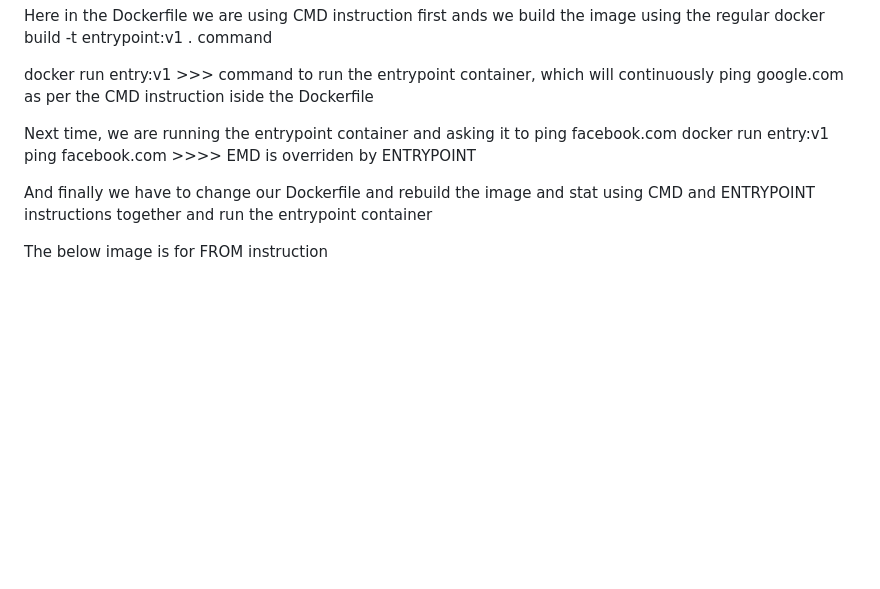
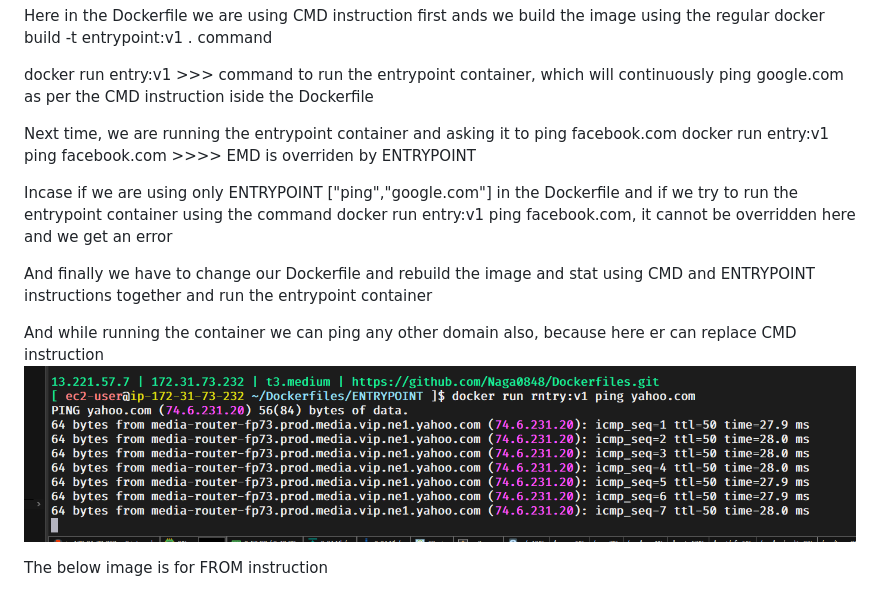
Before and after one commit to Naga0848/Dockerfiles, a Markdown page: README.md, the part around the change. GitHub-like rendering; pictures changed too: images/entrypoint2.png (added); blank space fills up the shorter version.

Commit message:
docker

```diff
--- a/README.md
+++ b/README.md
@@ -216,8 +216,12 @@
    Next time, we are running the entrypoint container and asking it to ping facebook.com
     docker run entry:v1 ping facebook.com   >>>> EMD is overriden by ENTRYPOINT
 
+   Incase if we are using only ENTRYPOINT ["ping","google.com"] in the Dockerfile and if we try to run the entrypoint container using the command docker run entry:v1 ping facebook.com, it cannot be overridden here and we get an error
+
    And finally we have to change our Dockerfile and rebuild the image and stat using CMD and ENTRYPOINT instructions together and run the entrypoint container
 
+   And while running the container we can ping any other domain also, because here er can replace CMD instruction
+   ![App Screenshot](images/entrypoint2.png)
 
 
   The below image is for FROM instruction
```
